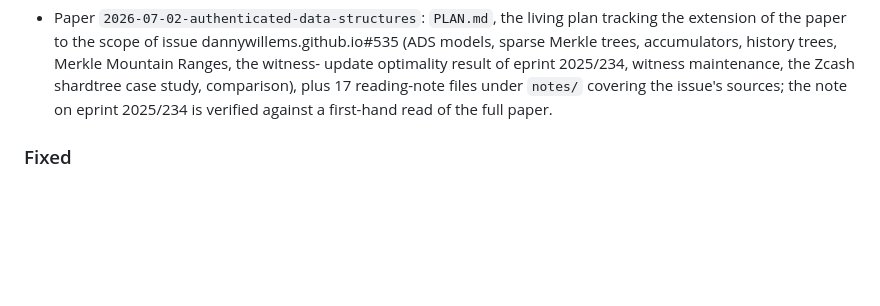
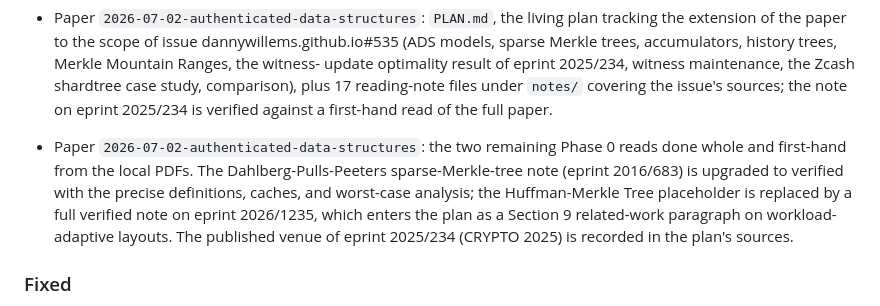
Before and after one commit to dannywillems/papers, a Markdown page: CHANGELOG.md, the part around the change. GitHub-like rendering; blank space fills up the shorter version.

Commit message:
CHANGELOG: Phase 0 reads complete (2016/683 verified, 2026/1235 noted)
With the assistance of Claude Fable 5.

```diff
--- a/CHANGELOG.md
+++ b/CHANGELOG.md
@@ -54,6 +54,15 @@ they concern.
   files under `notes/` covering the issue's sources; the note on
   eprint 2025/234 is verified against a first-hand read of the full
   paper.
+- Paper `2026-07-02-authenticated-data-structures`: the two remaining
+  Phase 0 reads done whole and first-hand from the local PDFs. The
+  Dahlberg-Pulls-Peeters sparse-Merkle-tree note (eprint 2016/683) is
+  upgraded to verified with the precise definitions, caches, and
+  worst-case analysis; the Huffman-Merkle Tree placeholder is replaced
+  by a full verified note on eprint 2026/1235, which enters the plan
+  as a Section 9 related-work paragraph on workload-adaptive layouts.
+  The published venue of eprint 2025/234 (CRYPTO 2025) is recorded in
+  the plan's sources.
 
 ### Fixed
 
```
